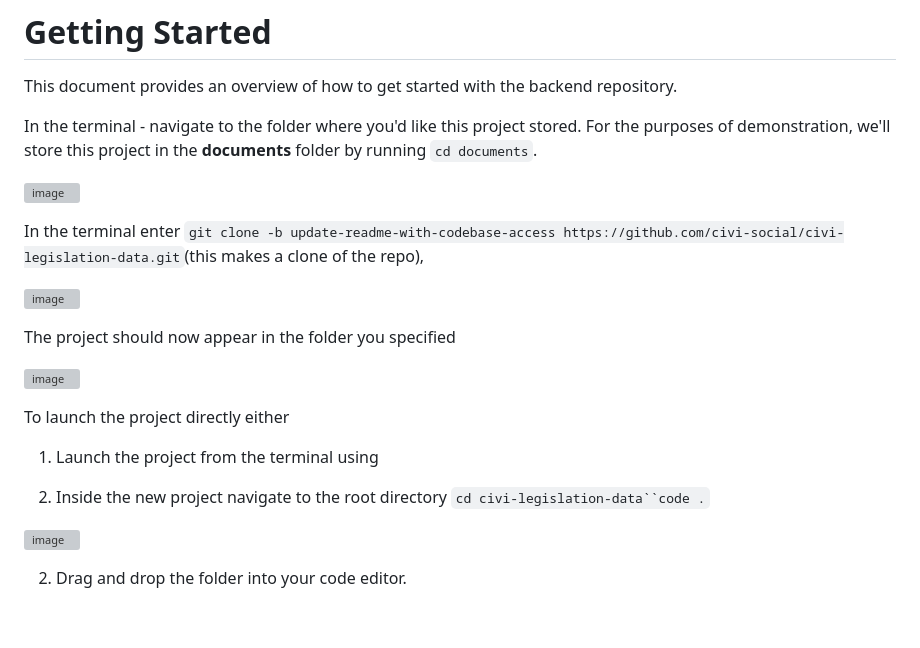
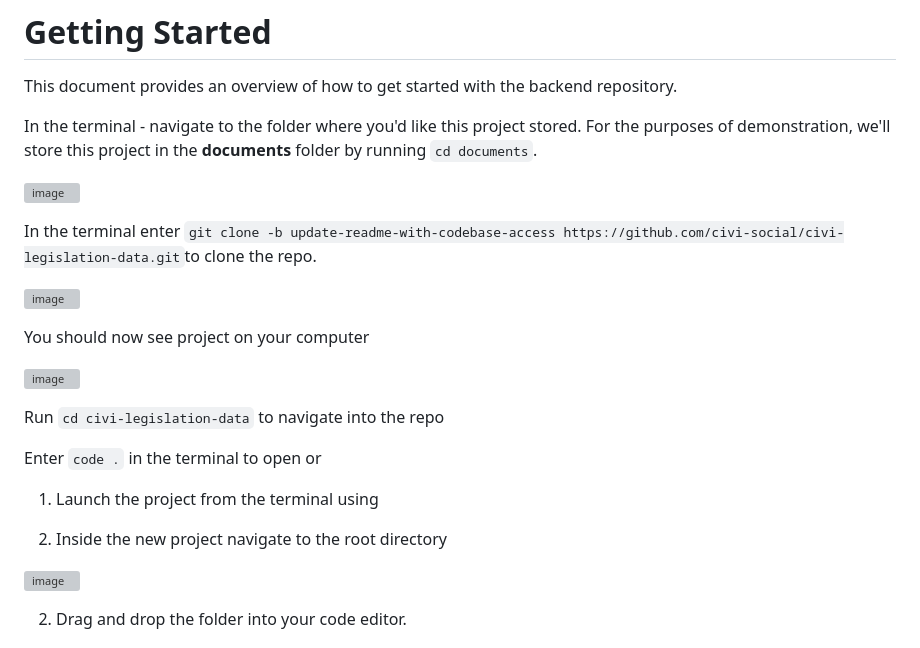
Before and after one commit to civi-social/civi-legislation-data, a Markdown page: readme.md, the part around one of its changes. Rendered like a GitHub page; blank space fills up the shorter version; grey boxes are pictures that could not be loaded.

```diff
--- a/readme.md
+++ b/readme.md
@@ -7,9 +7,9 @@ In the terminal - navigate to the folder where you'd like this project stored. F
 ![image](https://github.com/civi-social/civi-legislation-data/assets/91917755/bc3d0e9f-0317-41b6-8c93-0ee0fd482cc7)
 
 In the terminal enter
-`git clone -b update-readme-with-codebase-access https://github.com/civi-social/civi-legislation-data.git`(this makes a clone of the repo),
+`git clone -b update-readme-with-codebase-access https://github.com/civi-social/civi-legislation-data.git`to clone the repo.
 
 ![image](https://github.com/civi-social/civi-legislation-data/assets/91917755/cffd1fe7-625c-414d-8545-3a8094595dde)
 
-The project should now appear in the folder you specified
+You should now see project on your computer
 
@@ -17,10 +17,17 @@ The project should now appear in the folder you specified
 
-To launch the project directly either
+
+
+Run `cd civi-legislation-data` to navigate into the repo
+
+
+Enter `code .` in the terminal to open or
+
+
 
 1. Launch the project from the terminal using
 
 3. Inside the new project navigate to the root directory
-`cd civi-legislation-data``code .`
+
 
  ![image](https://github.com/civi-social/civi-legislation-data/assets/91917755/8d94962c-1f02-4dc4-885b-b25bb00d4138)
 
```
Also changed, not shown: other parts of readme.md (+1 -1 lines).
